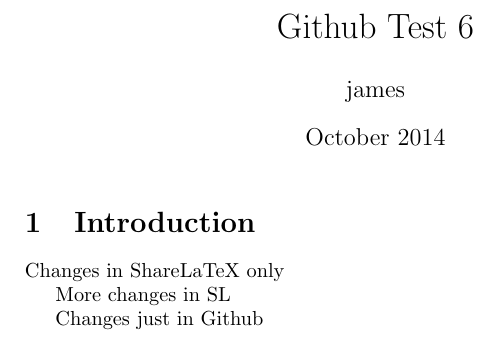
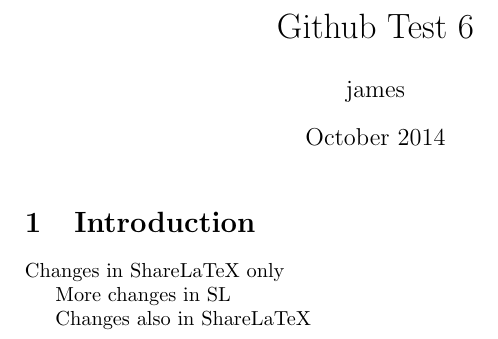
Before and after one commit to jpallen/Github-Test-6, a LaTeX document (main.tex): part of the page, cut so that both start at the same text. Compiled offline with pdfLaTeX.

Commit message:
Changes in both

```diff
--- a/main.tex
+++ b/main.tex
@@ -15,6 +15,6 @@
 
 More changes in SL
 
-Changes just in Github
+Changes also in ShareLaTeX
 
 \end{document}
```
